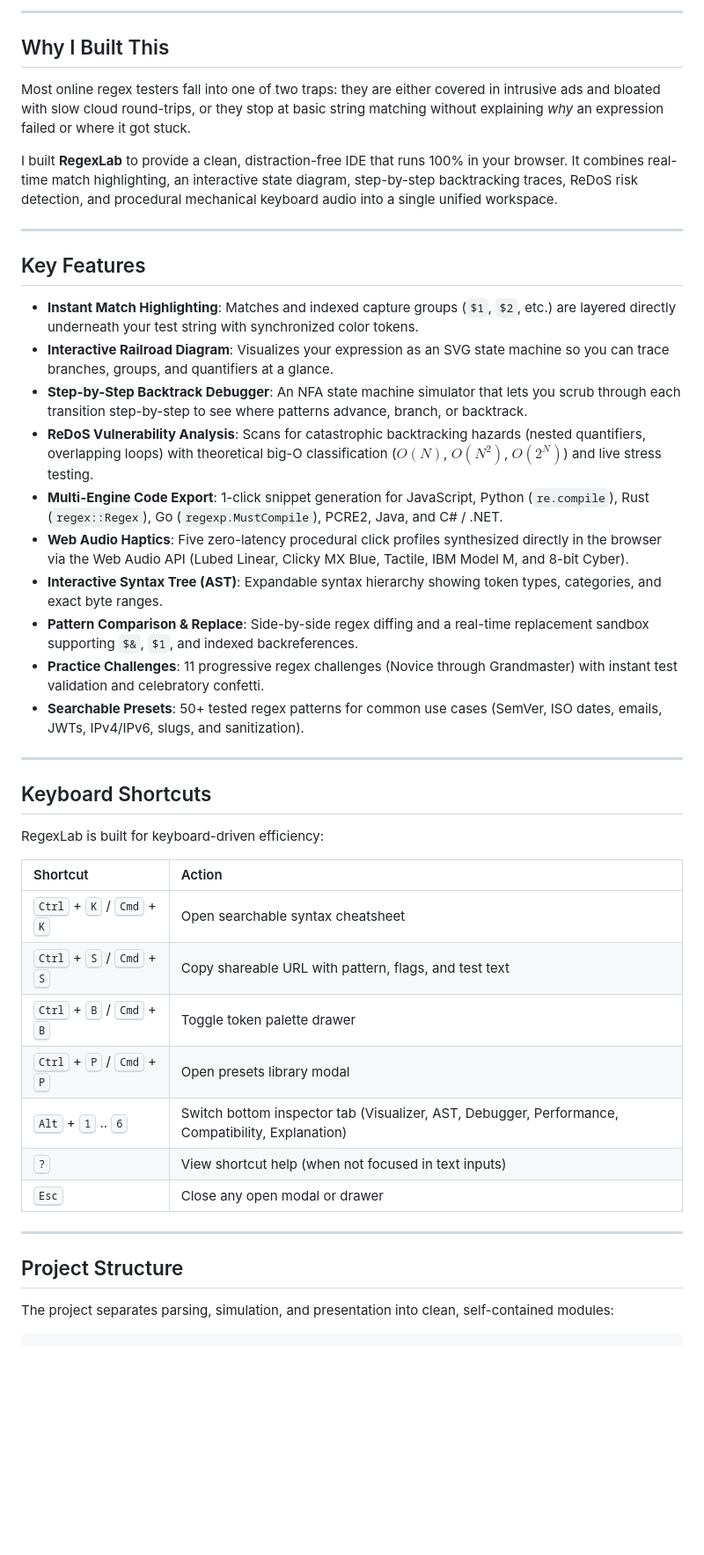
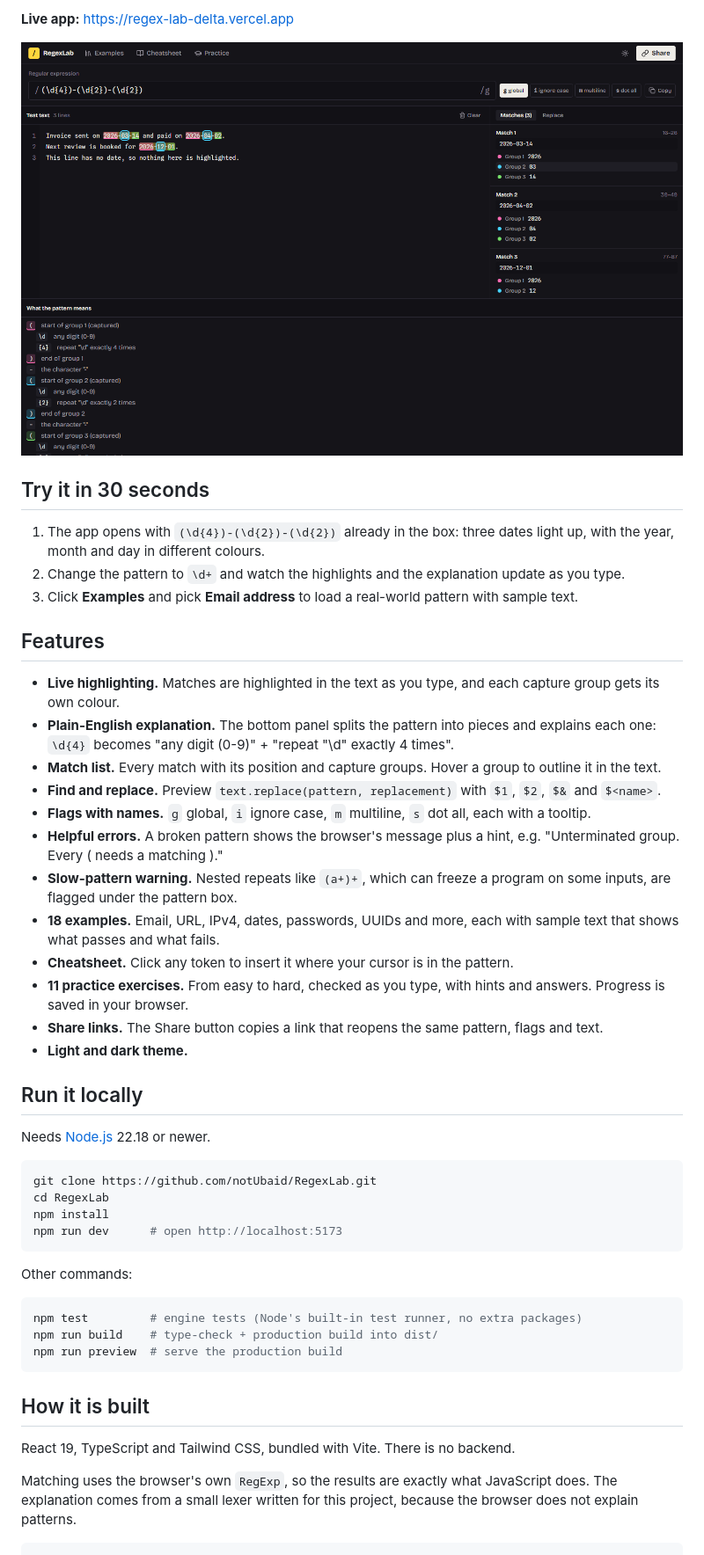
Before and after one commit to notUbaid/RegexLab, a Markdown page: README.md, the part around one of its changes. Shown at 88% size. Rendered like a GitHub page; pictures changed too: public/preview.png (added); blank space fills up the shorter version.

````diff
--- a/README.md
+++ b/README.md
@@ -6,48 +7,53 @@ A fast, client-side regular expression workbench and interactive execution visua
 
----
+**Live app:** https://regex-lab-delta.vercel.app
 
-## Why I Built This
+![RegexLab: a date pattern highlighting three dates, with the matches listed on the right and the pattern explained at the bottom](public/preview.png)
 
-Most online regex testers fall into one of two traps: they are either covered in intrusive ads and bloated with slow cloud round-trips, or they stop at basic string matching without explaining *why* an expression failed or where it got stuck.
+## Try it in 30 seconds
 
-I built **RegexLab** to provide a clean, distraction-free IDE that runs 100% in your browser. It combines real-time match highlighting, an interactive state diagram, step-by-step backtracking traces, ReDoS risk detection, and procedural mechanical keyboard audio into a single unified workspace.
+1. The app opens with `(\d{4})-(\d{2})-(\d{2})` already in the box: three dates light up, with the year, month and day in different colours.
+2. Change the pattern to `\d+` and watch the highlights and the explanation update as you type.
+3. Click **Examples** and pick **Email address** to load a real-world pattern with sample text.
 
----
+## Features
 
-## Key Features
+- **Live highlighting.** Matches are highlighted in the text as you type, and each capture group gets its own colour.
+- **Plain-English explanation.** The bottom panel splits the pattern into pieces and explains each one: `\d{4}` becomes "any digit (0-9)" + "repeat "\d" exactly 4 times".
+- **Match list.** Every match with its position and capture groups. Hover a group to outline it in the text.
+- **Find and replace.** Preview `text.replace(pattern, replacement)` with `$1`, `$2`, `$&` and `$<name>`.
+- **Flags with names.** `g` global, `i` ignore case, `m` multiline, `s` dot all, each with a tooltip.
+- **Helpful errors.** A broken pattern shows the browser's message plus a hint, e.g. "Unterminated group. Every ( needs a matching )."
+- **Slow-pattern warning.** Nested repeats like `(a+)+`, which can freeze a program on some inputs, are flagged under the pattern box.
+- **18 examples.** Email, URL, IPv4, dates, passwords, UUIDs and more, each with sample text that shows what passes and what fails.
+- **Cheatsheet.** Click any token to insert it where your cursor is in the pattern.
+- **11 practice exercises.** From easy to hard, checked as you type, with hints and answers. Progress is saved in your browser.
+- **Share links.** The Share button copies a link that reopens the same pattern, flags and text.
+- **Light and dark theme.**
 
-- **Instant Match Highlighting**: Matches and indexed capture groups (`$1`, `$2`, etc.) are layered directly underneath your test string with synchronized color tokens.
-- **Interactive Railroad Diagram**: Visualizes your expression as an SVG state machine so you can trace branches, groups, and quantifiers at a glance.
-- **Step-by-Step Backtrack Debugger**: An NFA state machine simulator that lets you scrub through each transition step-by-step to see where patterns advance, branch, or backtrack.
-- **ReDoS Vulnerability Analysis**: Scans for catastrophic backtracking hazards (nested quantifiers, overlapping loops) with theoretical big-O classification ($O(N)$, $O(N^2)$, $O(2^N)$) and live stress testing.
-- **Multi-Engine Code Export**: 1-click snippet generation for JavaScript, Python (`re.compile`), Rust (`regex::Regex`), Go (`regexp.MustCompile`), PCRE2, Java, and C# / .NET.
-- **Web Audio Haptics**: Five zero-latency procedural click profiles synthesized directly in the browser via the Web Audio API (Lubed Linear, Clicky MX Blue, Tactile, IBM Model M, and 8-bit Cyber).
-- **Interactive Syntax Tree (AST)**: Expandable syntax hierarchy showing token types, categories, and exact byte ranges.
-- **Pattern Comparison & Replace**: Side-by-side regex diffing and a real-time replacement sandbox supporting `$&`, `$1`, and indexed backreferences.
-- **Practice Challenges**: 11 progressive regex challenges (Novice through Grandmaster) with instant test validation and celebratory confetti.
-- **Searchable Presets**: 50+ tested regex patterns for common use cases (SemVer, ISO dates, emails, JWTs, IPv4/IPv6, slugs, and sanitization).
+## Run it locally
 
----
+Needs [Node.js](https://nodejs.org) 22.18 or newer.
 
-## Keyboard Shortcuts
+```bash
+git clone https://github.com/notUbaid/RegexLab.git
+cd RegexLab
+npm install
+npm run dev      # open http://localhost:5173
+```
 
-RegexLab is built for keyboard-driven efficiency:
+Other commands:
 
-| Shortcut | Action |
-| :--- | :--- |
-| <kbd>Ctrl</kbd> + <kbd>K</kbd> / <kbd>Cmd</kbd> + <kbd>K</kbd> | Open searchable syntax cheatsheet |
-| <kbd>Ctrl</kbd> + <kbd>S</kbd> / <kbd>Cmd</kbd> + <kbd>S</kbd> | Copy shareable URL with pattern, flags, and test text |
-| <kbd>Ctrl</kbd> + <kbd>B</kbd> / <kbd>Cmd</kbd> + <kbd>B</kbd> | Toggle token palette drawer |
-| <kbd>Ctrl</kbd> + <kbd>P</kbd> / <kbd>Cmd</kbd> + <kbd>P</kbd> | Open presets library modal |
-| <kbd>Alt</kbd> + <kbd>1</kbd> .. <kbd>6</kbd> | Switch bottom inspector tab (Visualizer, AST, Debugger, Performance, Compatibility, Explanation) |
-| <kbd>?</kbd> | View shortcut help (when not focused in text inputs) |
-| <kbd>Esc</kbd> | Close any open modal or drawer |
+```bash
+npm test         # engine tests (Node's built-in test runner, no extra packages)
+npm run build    # type-check + production build into dist/
+npm run preview  # serve the production build
+```
 
----
+## How it is built
 
-## Project Structure
+React 19, TypeScript and Tailwind CSS, bundled with Vite. There is no backend.
 
-The project separates parsing, simulation, and presentation into clean, self-contained modules:
+Matching uses the browser's own `RegExp`, so the results are exactly what JavaScript does. The explanation comes from a small lexer written for this project, because the browser does not explain patterns.
 
 ```
 src/
````
Also changed, not shown: other parts of README.md (+30 -70 lines), docs/DEMO.md (added, +218 -0 lines), docs/ENGINE.md (deleted, +0 -79 lines), docs/HOW-IT-WORKS.md (added, +162 -0 lines), 1 other file.
